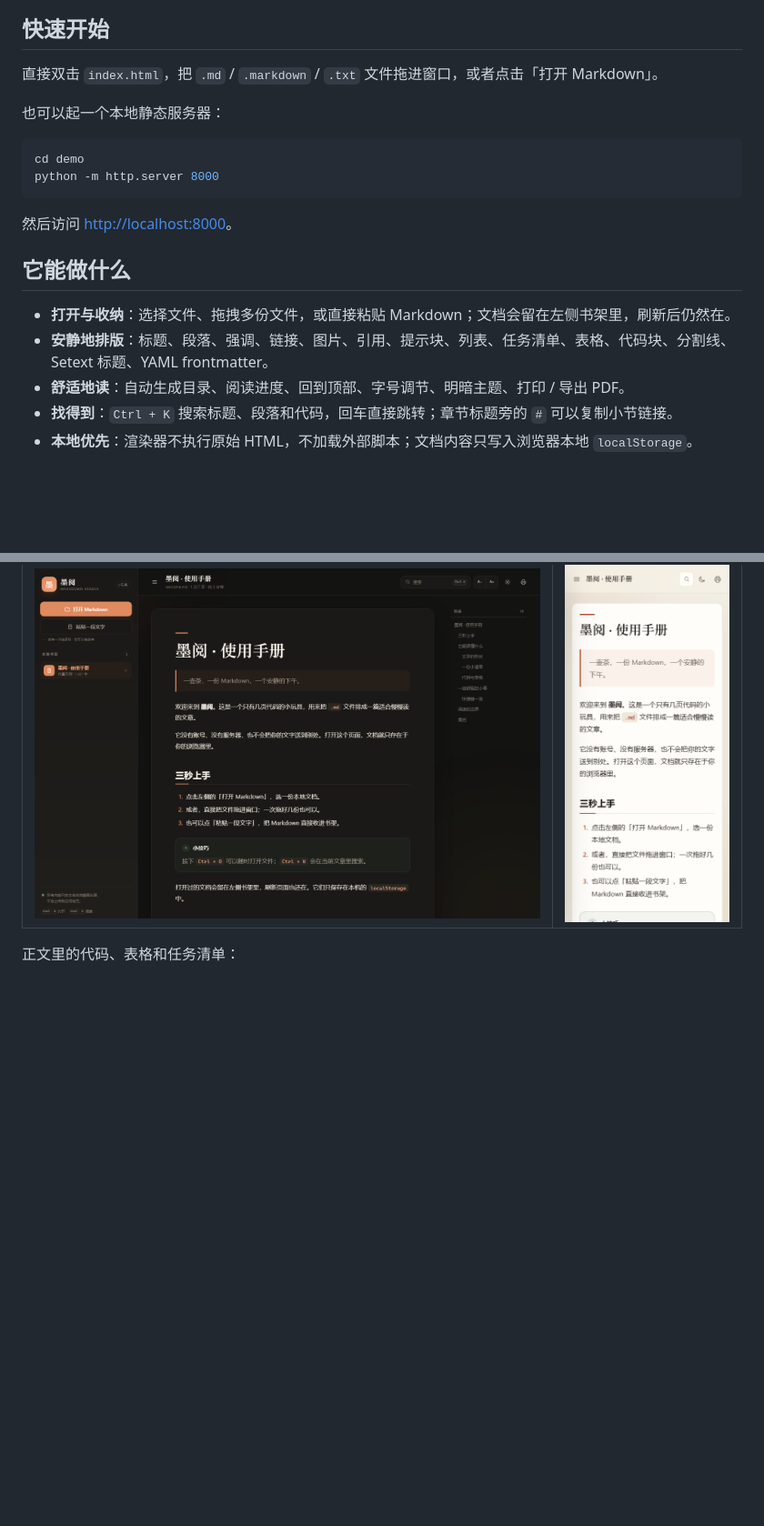
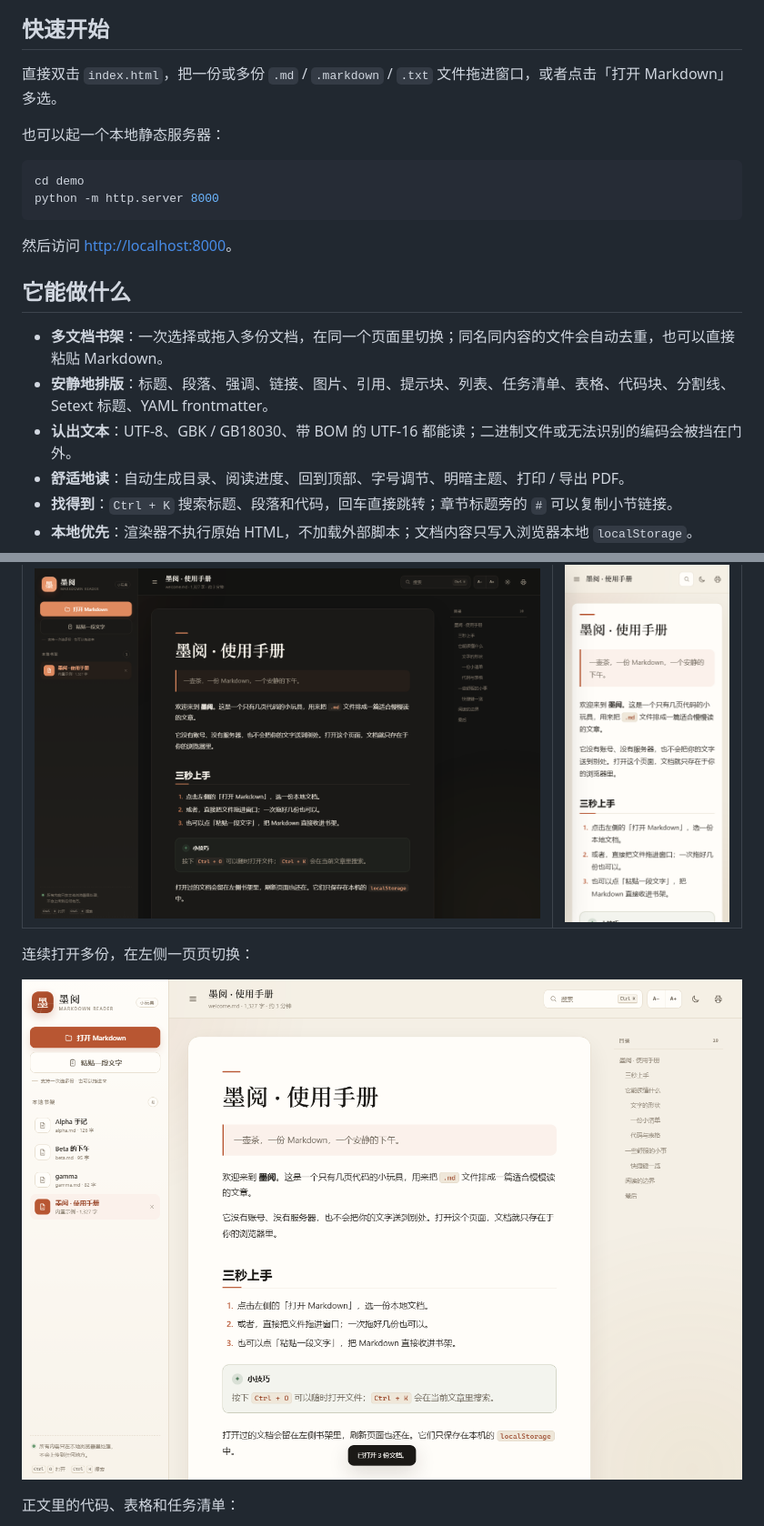
Before and after one commit to ourhome-macro/mini-tool, a Markdown page: demo/README.md, 2 parts joined by grey strips. Shown: that part at 91% size. GitHub-like rendering; pictures changed too: demo/preview-multi.png (added); blank space fills up the shorter version.

Commit message:
fix(demo): 补充故障注入与边界测试
第二轮对话：验证多文件打开、拖拽切换与边界场景；修复搜索漏项、二进制/编码识别和病态深层列表溢出，补充同名文档区分与多选提示，并新增测试记录。

```diff
--- a/demo/README.md
+++ b/demo/README.md
@@ -8,7 +8,7 @@
 
 ## 快速开始
 
-直接双击 `index.html`，把 `.md` / `.markdown` / `.txt` 文件拖进窗口，或者点击「打开 Markdown」。
+直接双击 `index.html`，把一份或多份 `.md` / `.markdown` / `.txt` 文件拖进窗口，或者点击「打开 Markdown」多选。
 
 也可以起一个本地静态服务器：
 
@@ -21,8 +21,9 @@ python -m http.server 8000
 
 ## 它能做什么
 
-- **打开与收纳**：选择文件、拖拽多份文件，或直接粘贴 Markdown；文档会留在左侧书架里，刷新后仍然在。
+- **多文档书架**：一次选择或拖入多份文档，在同一个页面里切换；同名同内容的文件会自动去重，也可以直接粘贴 Markdown。
 - **安静地排版**：标题、段落、强调、链接、图片、引用、提示块、列表、任务清单、表格、代码块、分割线、Setext 标题、YAML frontmatter。
+- **认出文本**：UTF-8、GBK / GB18030、带 BOM 的 UTF-16 都能读；二进制文件或无法识别的编码会被挡在门外。
 - **舒适地读**：自动生成目录、阅读进度、回到顶部、字号调节、明暗主题、打印 / 导出 PDF。
 - **找得到**：`Ctrl + K` 搜索标题、段落和代码，回车直接跳转；章节标题旁的 `#` 可以复制小节链接。
 - **本地优先**：渲染器不执行原始 HTML，不加载外部脚本；文档内容只写入浏览器本地 `localStorage`。
@@ -39,6 +40,10 @@ python -m http.server 8000
 | 深色主题 | 手机 |
 | :---: | :---: |
 | ![深色主题](preview-dark.png) | ![移动端阅读](preview-mobile.png) |
+
+连续打开多份，在左侧一页页切换：
+
+![多文档书架](preview-multi.png)
 
 正文里的代码、表格和任务清单：
 
```
Also changed, not shown: other parts of demo/README.md (+9 -1 lines), demo/TESTING.md (added, +121 -0 lines), 4 other files.
